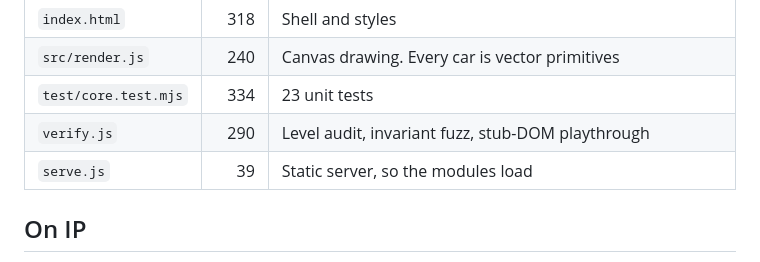
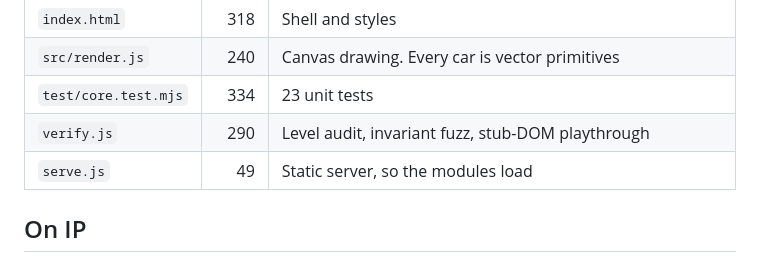
Before and after one commit to 9997433-bit/HL2, a Markdown page: prototypes/parking-jam/README.md, the part around the change. GitHub-like rendering.

Commit message:
docs(parking-jam): correct the serve.js line count in both file tables
Co-authored-by: 9997433-bit <9997433-bit@users.noreply.github.com>

```diff
--- a/prototypes/parking-jam/README.md
+++ b/prototypes/parking-jam/README.md
@@ -214,7 +214,7 @@ exercise.
 | `src/render.js` | 240 | Canvas drawing. Every car is vector primitives |
 | `test/core.test.mjs` | 334 | 23 unit tests |
 | `verify.js` | 290 | Level audit, invariant fuzz, stub-DOM playthrough |
-| `serve.js` | 39 | Static server, so the modules load |
+| `serve.js` | 49 | Static server, so the modules load |
 
 ## On IP
 
```
Also changed, not shown: .agent_workspace/round2/opus-parking-prototype-report.md (+2 -2 lines).
